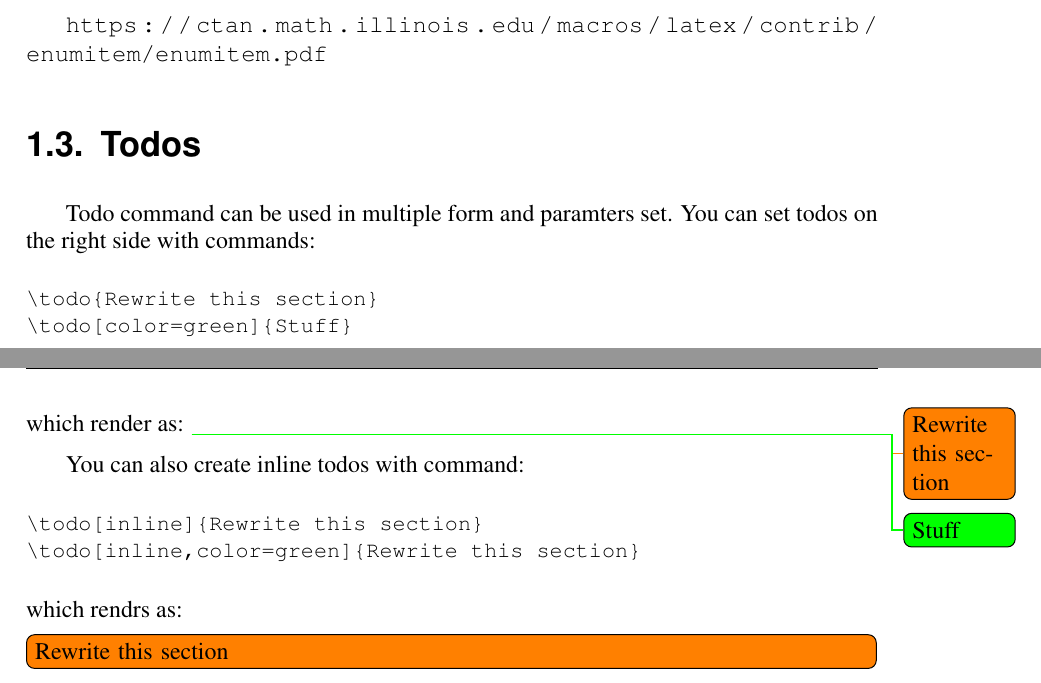
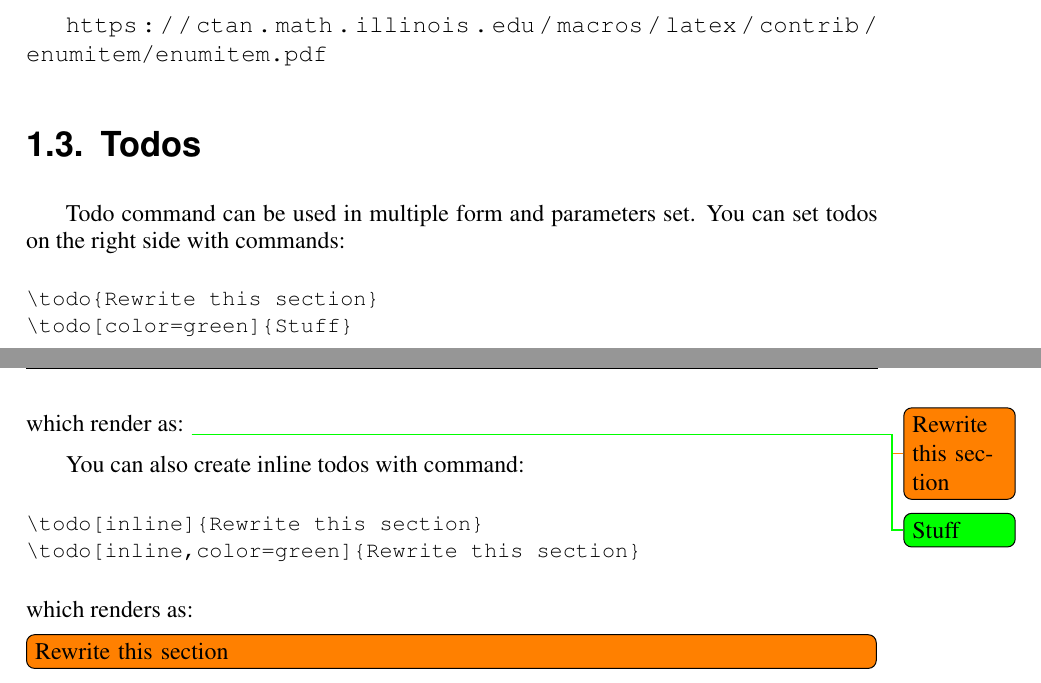
Before and after one commit to IRAS-HKA/thesis_template, a LaTeX thesis (main.tex, which reads content/09-how-to-use.tex): two parts of pages 17 and 18 of 43, joined at a grey line, cut so that both start at the same text. Compiled offline with pdfLaTeX.

Commit message:
fixed typos

```diff
--- a/content/09-how-to-use.tex
+++ b/content/09-how-to-use.tex
@@ -40,7 +40,7 @@ My robot can:
 
 \section{Todos}
 
-Todo command can be used in multiple form and paramters set. You can set todos on the right side with commands:
+Todo command can be used in multiple form and parameters set. You can set todos on the right side with commands:
 {\small
 \begin{verbatim}
 \todo{Rewrite this section}
@@ -61,7 +61,7 @@ You can also create inline todos with command:
 \todo[inline]{Rewrite this section}
 \todo[inline,color=green]{Rewrite this section}
 \end{verbatim}
-} which rendrs as:
+} which renders as:
 \todo[inline]{Rewrite this section}
 \todo[inline,color=green]{Rewrite this section}
 
```
